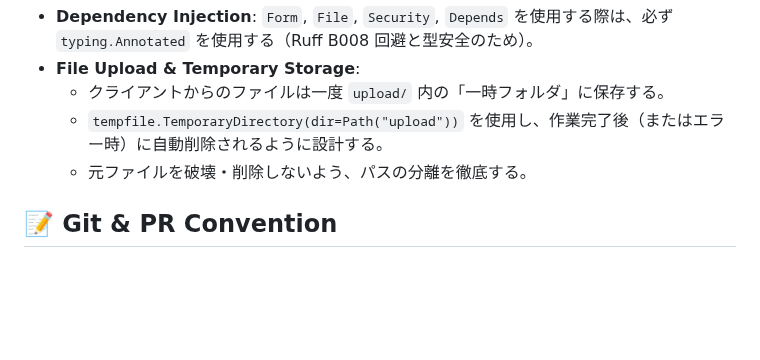
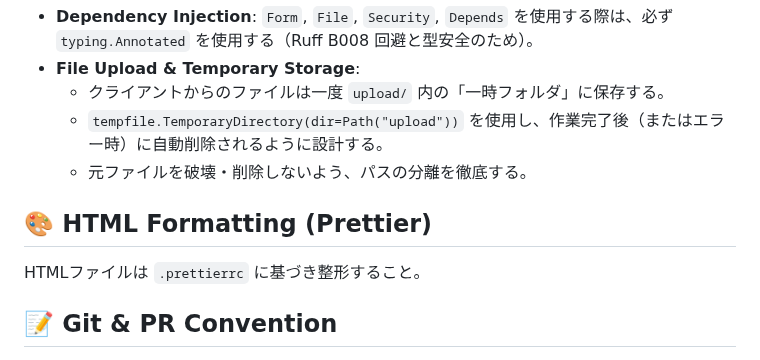
Before and after one commit to kk366-code/vertex-ai-starter, a Markdown page: CLAUDE.md, the part around the change. GitHub-like rendering; blank space fills up the shorter version.

Commit message:
docs: add HTML rule

```diff
--- a/CLAUDE.md
+++ b/CLAUDE.md
@@ -40,6 +40,10 @@
   - `tempfile.TemporaryDirectory(dir=Path("upload"))` を使用し、作業完了後（またはエラー時）に自動削除されるように設計する。
   - 元ファイルを破壊・削除しないよう、パスの分離を徹底する。
 
+## 🎨 HTML Formatting (Prettier)
+
+HTMLファイルは `.prettierrc` に基づき整形すること。
+
 ## 📝 Git & PR Convention
 
 - **タイトル（1行目）**: 英語で記述する。例: `feat: add agent UI`, `fix: handle empty URL response`
```
